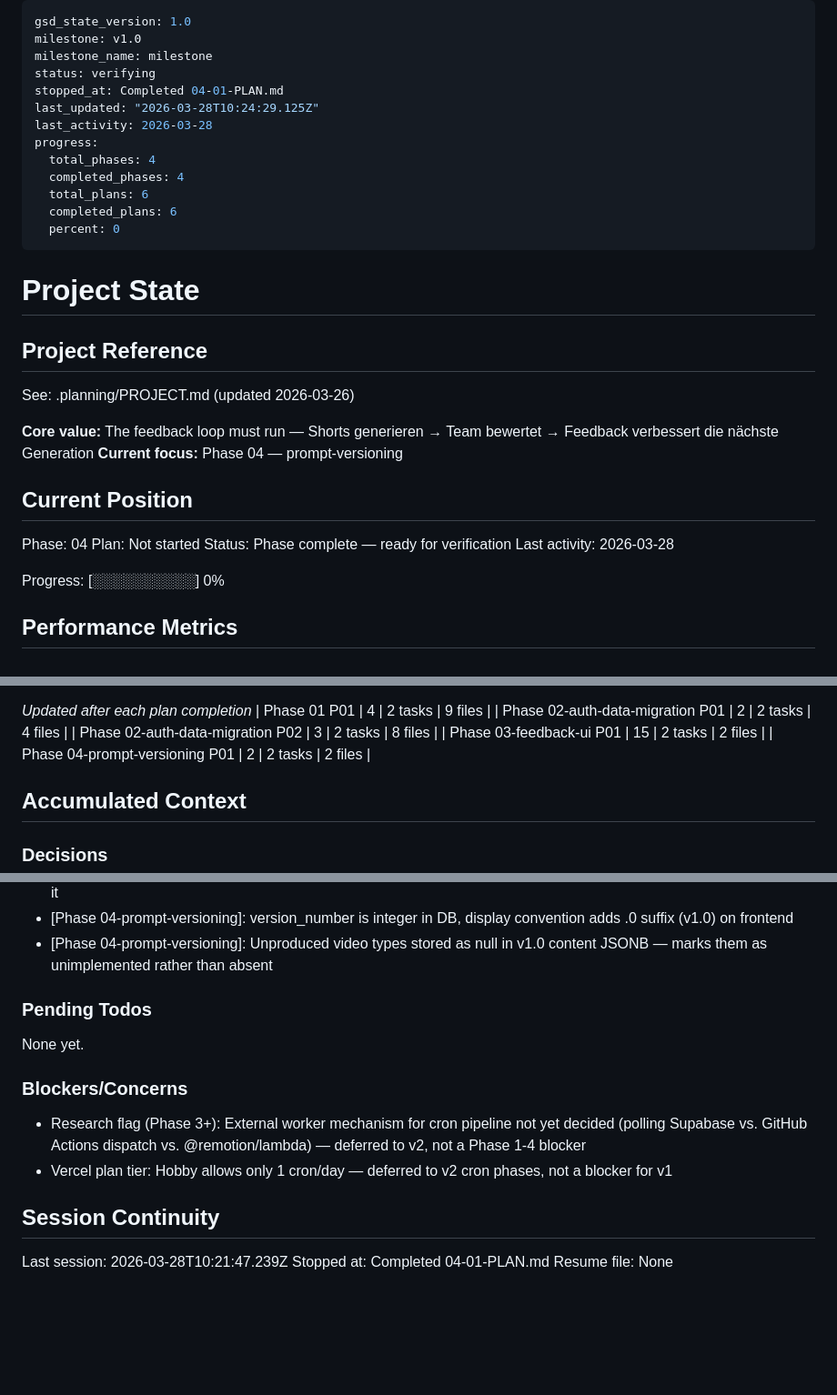
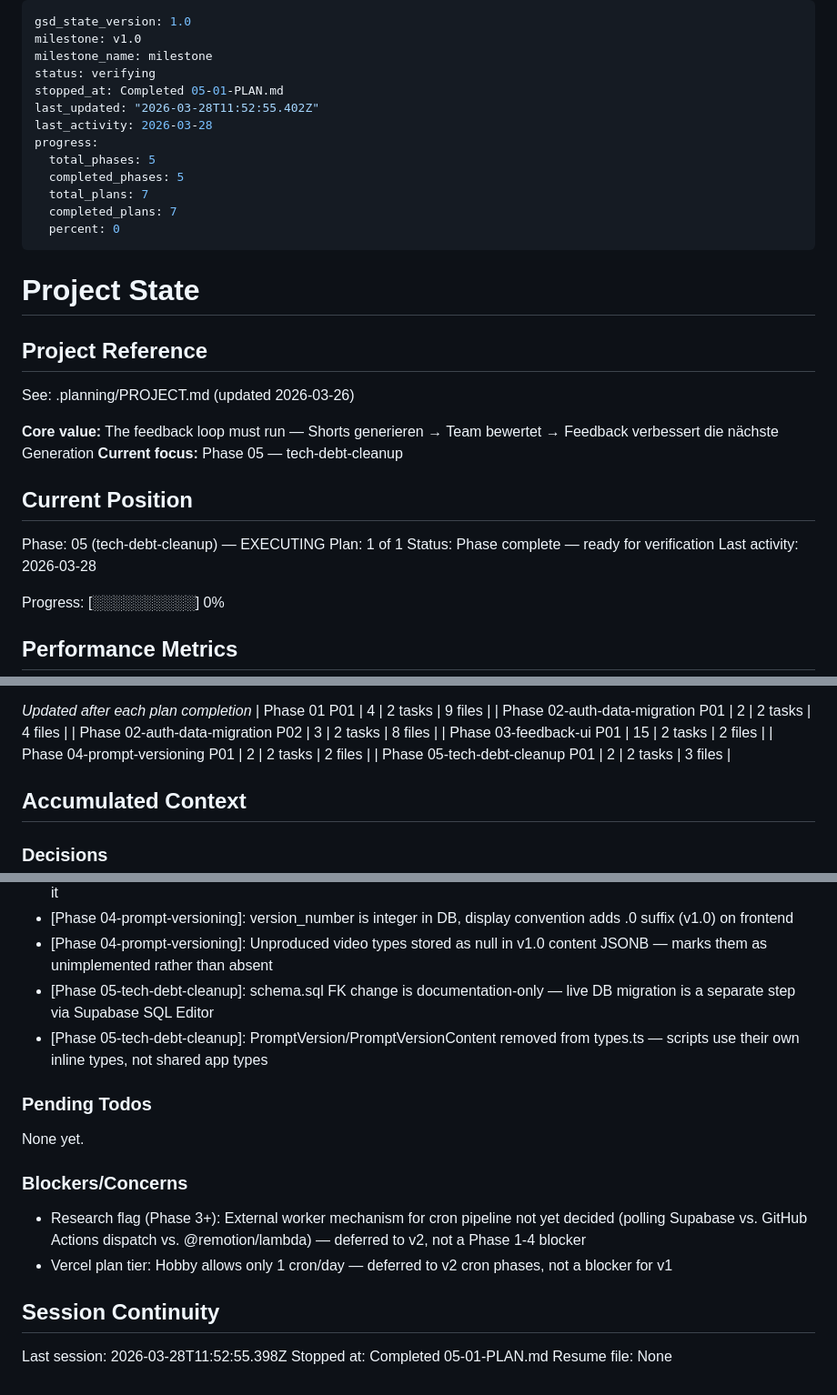
Before and after one commit to klappi91/letonkinois-shorts, a Markdown page: .planning/STATE.md, 3 parts joined by grey strips. Shown at 91% size. GitHub-like rendering; blank space fills up the shorter version.

Commit message:
docs(05-01): complete tech-debt-cleanup plan — types.ts dead code removal and schema FK
- 05-01-SUMMARY.md: plan execution documentation
- STATE.md: advanced to plan complete, updated progress to 100%, recorded decisions
- ROADMAP.md: Phase 05 marked Complete (1/1 plans)

```diff
--- a/.planning/STATE.md
+++ b/.planning/STATE.md
@@ -3,14 +3,14 @@ gsd_state_version: 1.0
 milestone: v1.0
 milestone_name: milestone
 status: verifying
-stopped_at: Completed 04-01-PLAN.md
-last_updated: "2026-03-28T10:24:29.125Z"
+stopped_at: Completed 05-01-PLAN.md
+last_updated: "2026-03-28T11:52:55.402Z"
 last_activity: 2026-03-28
 progress:
-  total_phases: 4
-  completed_phases: 4
-  total_plans: 6
-  completed_plans: 6
+  total_phases: 5
+  completed_phases: 5
+  total_plans: 7
+  completed_plans: 7
   percent: 0
 ---
 
@@ -21,12 +21,12 @@ progress:
 See: .planning/PROJECT.md (updated 2026-03-26)
 
 **Core value:** The feedback loop must run — Shorts generieren → Team bewertet → Feedback verbessert die nächste Generation
-**Current focus:** Phase 04 — prompt-versioning
+**Current focus:** Phase 05 — tech-debt-cleanup
 
 ## Current Position
 
-Phase: 04
-Plan: Not started
+Phase: 05 (tech-debt-cleanup) — EXECUTING
+Plan: 1 of 1
 Status: Phase complete — ready for verification
 Last activity: 2026-03-28
 
@@ -57,6 +57,7 @@ Progress: [░░░░░░░░░░] 0%
 | Phase 02-auth-data-migration P02 | 3 | 2 tasks | 8 files |
 | Phase 03-feedback-ui P01 | 15 | 2 tasks | 2 files |
 | Phase 04-prompt-versioning P01 | 2 | 2 tasks | 2 files |
+| Phase 05-tech-debt-cleanup P01 | 2 | 2 tasks | 3 files |
 
 ## Accumulated Context
 
@@ -81,6 +82,8 @@ Recent decisions affecting current work:
 - [Phase 03-feedback-ui]: processed_at NOT set in upsert — stays null until Phase 4 improvement workflow processes it
 - [Phase 04-prompt-versioning]: version_number is integer in DB, display convention adds .0 suffix (v1.0) on frontend
 - [Phase 04-prompt-versioning]: Unproduced video types stored as null in v1.0 content JSONB — marks them as unimplemented rather than absent
+- [Phase 05-tech-debt-cleanup]: schema.sql FK change is documentation-only — live DB migration is a separate step via Supabase SQL Editor
+- [Phase 05-tech-debt-cleanup]: PromptVersion/PromptVersionContent removed from types.ts — scripts use their own inline types, not shared app types
 
 ### Pending Todos
 
@@ -93,6 +96,6 @@ None yet.
 
 ## Session Continuity
 
-Last session: 2026-03-28T10:21:47.239Z
-Stopped at: Completed 04-01-PLAN.md
+Last session: 2026-03-28T11:52:55.398Z
+Stopped at: Completed 05-01-PLAN.md
 Resume file: None
```
Also changed, not shown: .planning/ROADMAP.md (+4 -4 lines), 1 other file.
